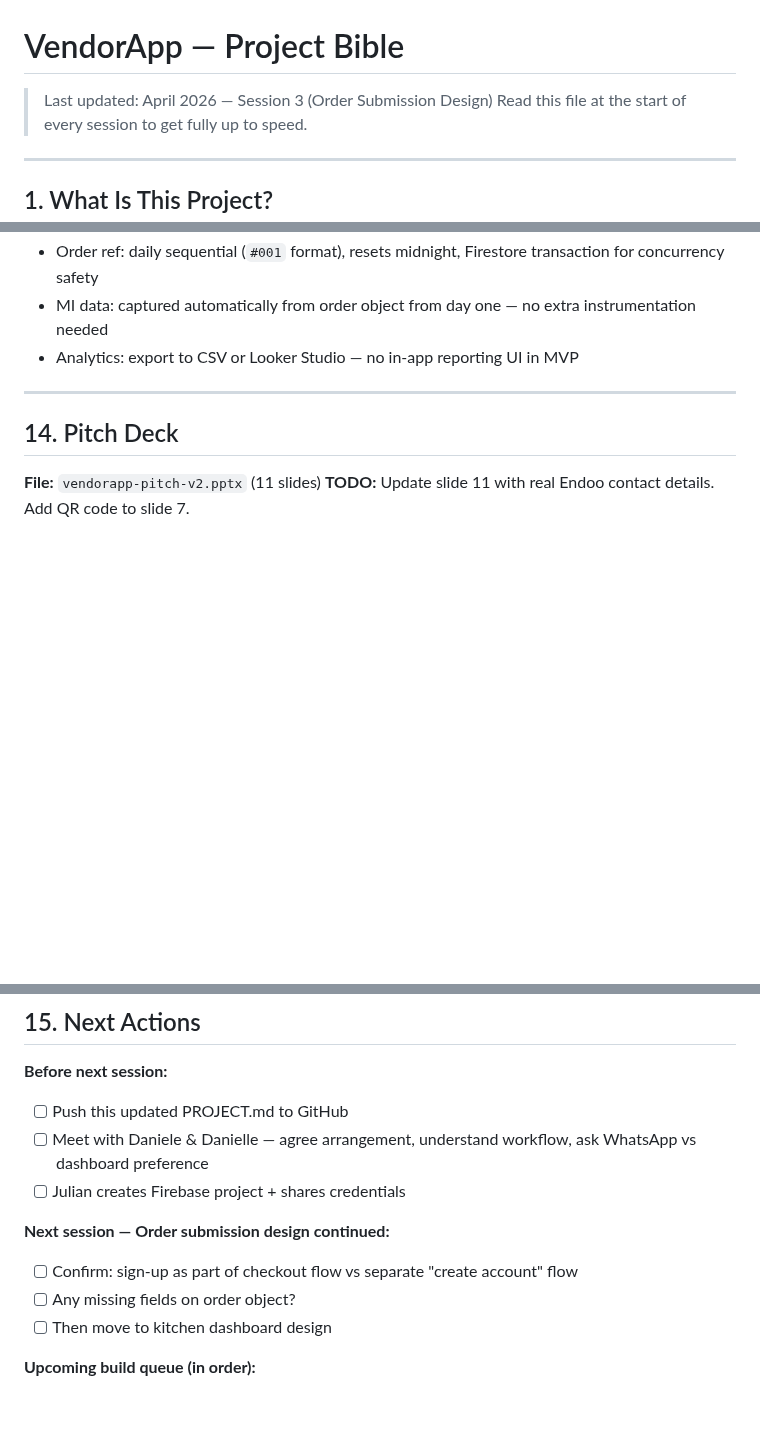
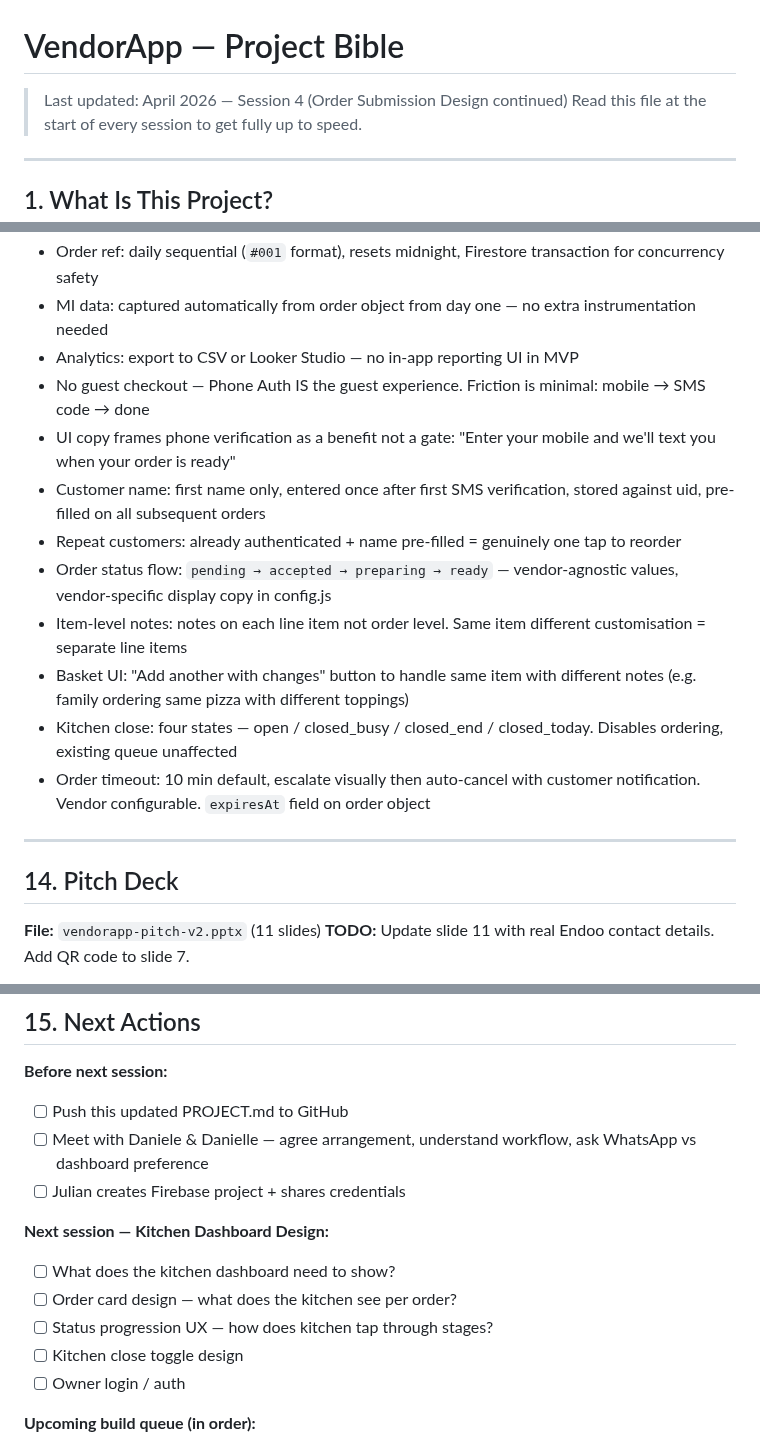
Before and after one commit to JulianBell106/lamulettipizza, a Markdown page: PROJECT.md, 3 parts joined by grey strips. GitHub-like rendering; blank space fills up the shorter version.

```diff
--- a/PROJECT.md
+++ b/PROJECT.md
@@ -1,5 +1,5 @@
 # VendorApp — Project Bible
-> Last updated: April 2026 — Session 3 (Order Submission Design)
+> Last updated: April 2026 — Session 4 (Order Submission Design continued)
 > Read this file at the start of every session to get fully up to speed.
 
 ---
@@ -316,6 +378,15 @@ Broadcast to: geofence subscribers only OR full list.
 - Order ref: daily sequential (`#001` format), resets midnight, Firestore transaction for concurrency safety
 - MI data: captured automatically from order object from day one — no extra instrumentation needed
 - Analytics: export to CSV or Looker Studio — no in-app reporting UI in MVP
+- No guest checkout — Phone Auth IS the guest experience. Friction is minimal: mobile → SMS code → done
+- UI copy frames phone verification as a benefit not a gate: "Enter your mobile and we'll text you when your order is ready"
+- Customer name: first name only, entered once after first SMS verification, stored against uid, pre-filled on all subsequent orders
+- Repeat customers: already authenticated + name pre-filled = genuinely one tap to reorder
+- Order status flow: `pending → accepted → preparing → ready` — vendor-agnostic values, vendor-specific display copy in config.js
+- Item-level notes: notes on each line item not order level. Same item different customisation = separate line items
+- Basket UI: "Add another with changes" button to handle same item with different notes (e.g. family ordering same pizza with different toppings)
+- Kitchen close: four states — open / closed_busy / closed_end / closed_today. Disables ordering, existing queue unaffected
+- Order timeout: 10 min default, escalate visually then auto-cancel with customer notification. Vendor configurable. `expiresAt` field on order object
 
 ---
 
@@ -335,10 +406,12 @@ Slide order: Cover → Problem → Solution → USPs → Geofence → Flash Sale
 - [ ] Meet with Daniele & Danielle — agree arrangement, understand workflow, ask WhatsApp vs dashboard preference
 - [ ] Julian creates Firebase project + shares credentials
 
-**Next session — Order submission design continued:**
-- [ ] Confirm: sign-up as part of checkout flow vs separate "create account" flow
-- [ ] Any missing fields on order object?
-- [ ] Then move to kitchen dashboard design
+**Next session — Kitchen Dashboard Design:**
+- [ ] What does the kitchen dashboard need to show?
+- [ ] Order card design — what does the kitchen see per order?
+- [ ] Status progression UX — how does kitchen tap through stages?
+- [ ] Kitchen close toggle design
+- [ ] Owner login / auth
 
 **Upcoming build queue (in order):**
 - [ ] Firebase order submission — app → Firestore
```
Also changed, not shown: other parts of PROJECT.md (+70 -8 lines).
